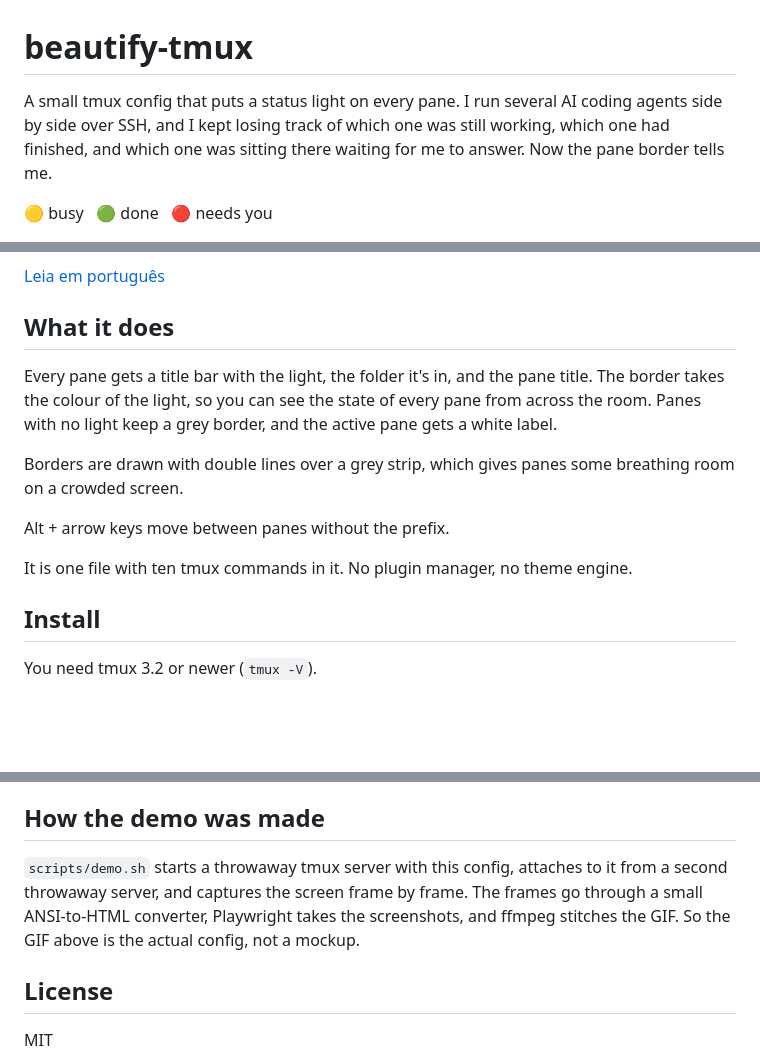
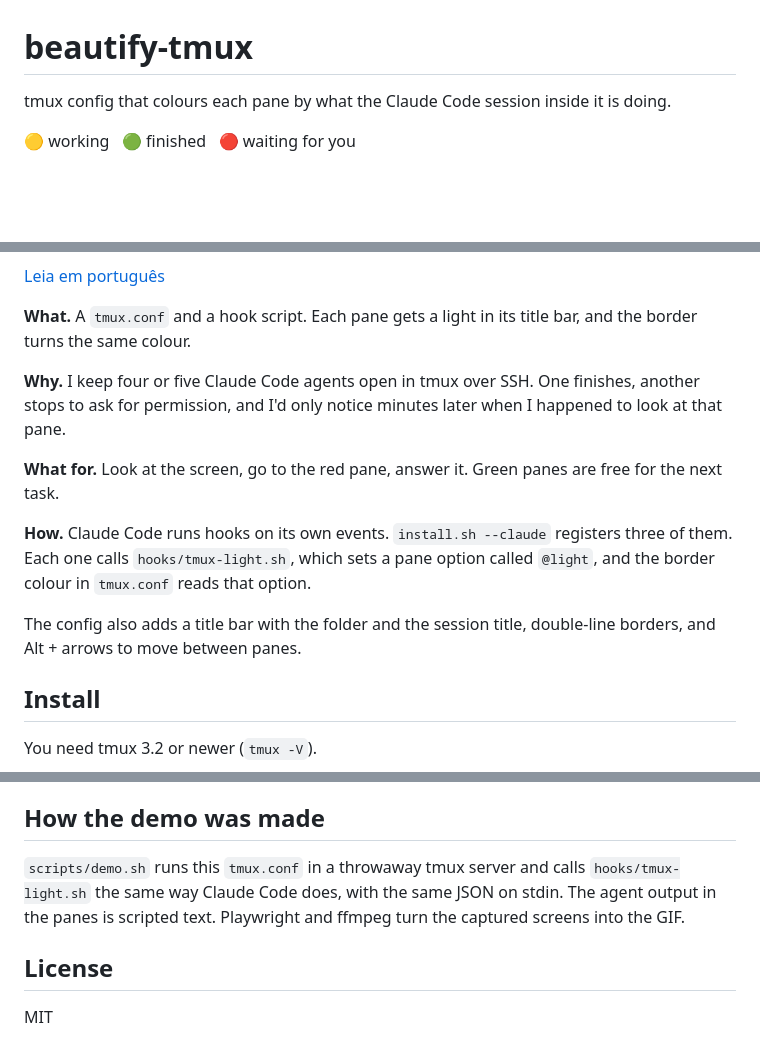
Before and after one commit to felpk/beautify-tmux, a Markdown page: README.md, 3 parts joined by grey strips. Rendered like a GitHub page; blank space fills up the shorter version.

Commit message:
Reescreve o README com o que/por que/pra que/como e refaz o GIF com sessões do Claude Code
Co-Authored-By: Claude Opus 5.5 <noreply@anthropic.com>

```diff
--- a/README.md
+++ b/README.md
@@ -1,6 +1,6 @@
 # beautify-tmux
 
-A small tmux config that puts a status light on every pane. I run several AI coding agents side by side over SSH, and I kept losing track of which one was still working, which one had finished, and which one was sitting there waiting for me to answer. Now the pane border tells me.
+tmux config that colours each pane by what the Claude Code session inside it is doing.
 
-🟡 busy &nbsp; 🟢 done &nbsp; 🔴 needs you
+🟡 working &nbsp; 🟢 finished &nbsp; 🔴 waiting for you
 
@@ -8,15 +8,15 @@ A small tmux config that puts a status light on every pane. I run several AI cod
 
 [Leia em português](README.pt-BR.md)
 
-## What it does
+**What.** A `tmux.conf` and a hook script. Each pane gets a light in its title bar, and the border turns the same colour.
 
-Every pane gets a title bar with the light, the folder it's in, and the pane title. The border takes the colour of the light, so you can see the state of every pane from across the room. Panes with no light keep a grey border, and the active pane gets a white label.
+**Why.** I keep four or five Claude Code agents open in tmux over SSH. One finishes, another stops to ask for permission, and I'd only notice minutes later when I happened to look at that pane.
 
-Borders are drawn with double lines over a grey strip, which gives panes some breathing room on a crowded screen.
+**What for.** Look at the screen, go to the red pane, answer it. Green panes are free for the next task.
 
-Alt + arrow keys move between panes without the prefix.
+**How.** Claude Code runs hooks on its own events. `install.sh --claude` registers three of them. Each one calls `hooks/tmux-light.sh`, which sets a pane option called `@light`, and the border colour in `tmux.conf` reads that option.
 
-It is one file with ten tmux commands in it. No plugin manager, no theme engine.
+The config also adds a title bar with the folder and the session title, double-line borders, and Alt + arrows to move between panes.
 
 ## Install
 
@@ -86,7 +86,7 @@ It removes the `source-file` line and the Claude Code hooks it added. The rest o
 
 ## How the demo was made
 
-`scripts/demo.sh` starts a throwaway tmux server with this config, attaches to it from a second throwaway server, and captures the screen frame by frame. The frames go through a small ANSI-to-HTML converter, Playwright takes the screenshots, and ffmpeg stitches the GIF. So the GIF above is the actual config, not a mockup.
+`scripts/demo.sh` runs this `tmux.conf` in a throwaway tmux server and calls `hooks/tmux-light.sh` the same way Claude Code does, with the same JSON on stdin. The agent output in the panes is scripted text. Playwright and ffmpeg turn the captured screens into the GIF.
 
 ## License
 
```
Also changed, not shown: other parts of README.md (+1 -1 lines), README.pt-BR.md (+9 -9 lines), docs/screenshot.png, 3 other files.
